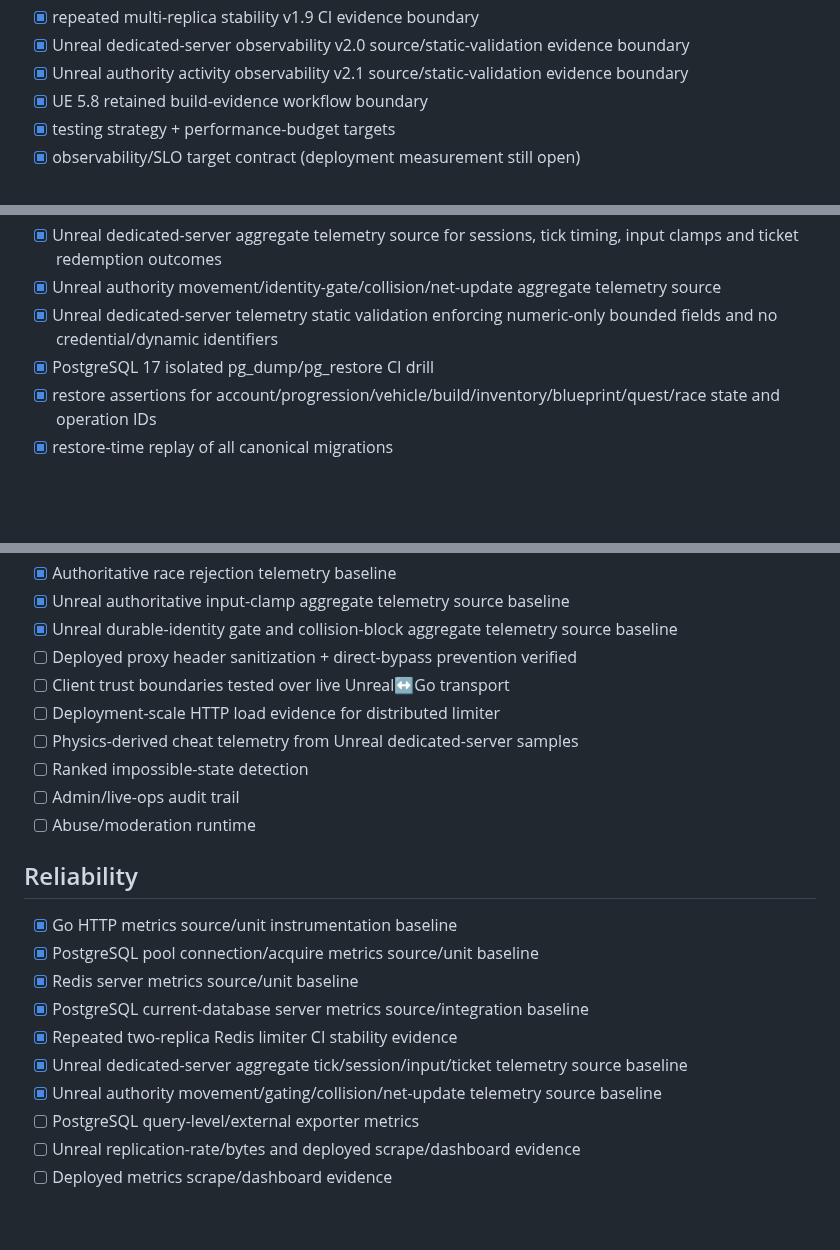
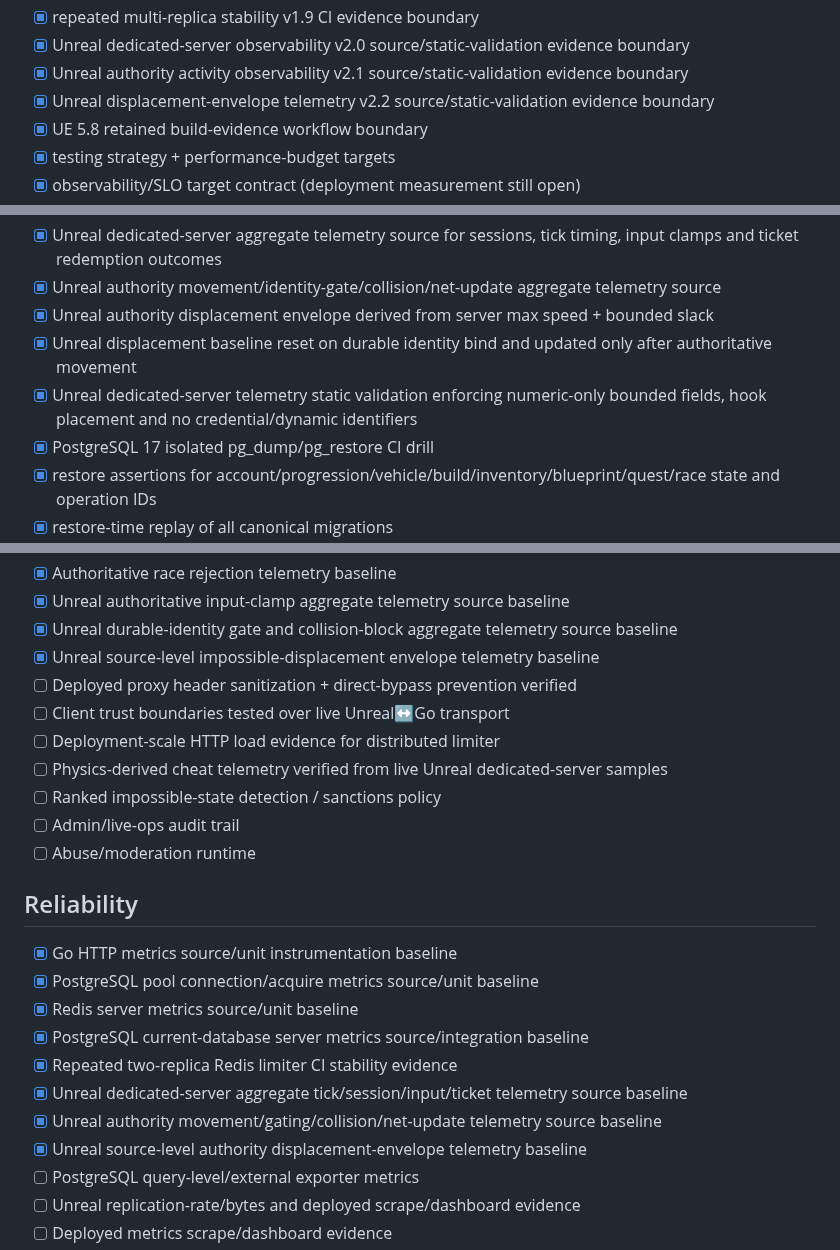
Before and after one commit to cvsz/zneondrive, a Markdown page: IMPLEMENTATION-CHECKLIST.md, 3 parts joined by grey strips. GitHub-like rendering; blank space fills up the shorter version.

Commit message:
docs(ue): synchronize checklist for displacement envelope v2.2

```diff
--- a/IMPLEMENTATION-CHECKLIST.md
+++ b/IMPLEMENTATION-CHECKLIST.md
@@ -66,6 +66,7 @@
 - [x] repeated multi-replica stability v1.9 CI evidence boundary
 - [x] Unreal dedicated-server observability v2.0 source/static-validation evidence boundary
 - [x] Unreal authority activity observability v2.1 source/static-validation evidence boundary
+- [x] Unreal displacement-envelope telemetry v2.2 source/static-validation evidence boundary
 - [x] UE 5.8 retained build-evidence workflow boundary
 - [x] testing strategy + performance-budget targets
 - [x] observability/SLO target contract (deployment measurement still open)
@@ -116,7 +117,9 @@
 - [x] PostgreSQL 17 server metrics integration coverage
 - [x] Unreal dedicated-server aggregate telemetry source for sessions, tick timing, input clamps and ticket redemption outcomes
 - [x] Unreal authority movement/identity-gate/collision/net-update aggregate telemetry source
-- [x] Unreal dedicated-server telemetry static validation enforcing numeric-only bounded fields and no credential/dynamic identifiers
+- [x] Unreal authority displacement envelope derived from server max speed + bounded slack
+- [x] Unreal displacement baseline reset on durable identity bind and updated only after authoritative movement
+- [x] Unreal dedicated-server telemetry static validation enforcing numeric-only bounded fields, hook placement and no credential/dynamic identifiers
 - [x] PostgreSQL 17 isolated pg_dump/pg_restore CI drill
 - [x] restore assertions for account/progression/vehicle/build/inventory/blueprint/quest/race state and operation IDs
 - [x] restore-time replay of all canonical migrations
@@ -212,11 +216,12 @@
 - [x] Authoritative race rejection telemetry baseline
 - [x] Unreal authoritative input-clamp aggregate telemetry source baseline
 - [x] Unreal durable-identity gate and collision-block aggregate telemetry source baseline
+- [x] Unreal source-level impossible-displacement envelope telemetry baseline
 - [ ] Deployed proxy header sanitization + direct-bypass prevention verified
 - [ ] Client trust boundaries tested over live Unreal↔Go transport
 - [ ] Deployment-scale HTTP load evidence for distributed limiter
-- [ ] Physics-derived cheat telemetry from Unreal dedicated-server samples
-- [ ] Ranked impossible-state detection
+- [ ] Physics-derived cheat telemetry verified from live Unreal dedicated-server samples
+- [ ] Ranked impossible-state detection / sanctions policy
 - [ ] Admin/live-ops audit trail
 - [ ] Abuse/moderation runtime
 
@@ -228,6 +233,7 @@
 - [x] Repeated two-replica Redis limiter CI stability evidence
 - [x] Unreal dedicated-server aggregate tick/session/input/ticket telemetry source baseline
 - [x] Unreal authority movement/gating/collision/net-update telemetry source baseline
+- [x] Unreal source-level authority displacement-envelope telemetry baseline
 - [ ] PostgreSQL query-level/external exporter metrics
 - [ ] Unreal replication-rate/bytes and deployed scrape/dashboard evidence
 - [ ] Deployed metrics scrape/dashboard evidence
```
Also changed, not shown: other parts of IMPLEMENTATION-CHECKLIST.md (+2 -0 lines).
